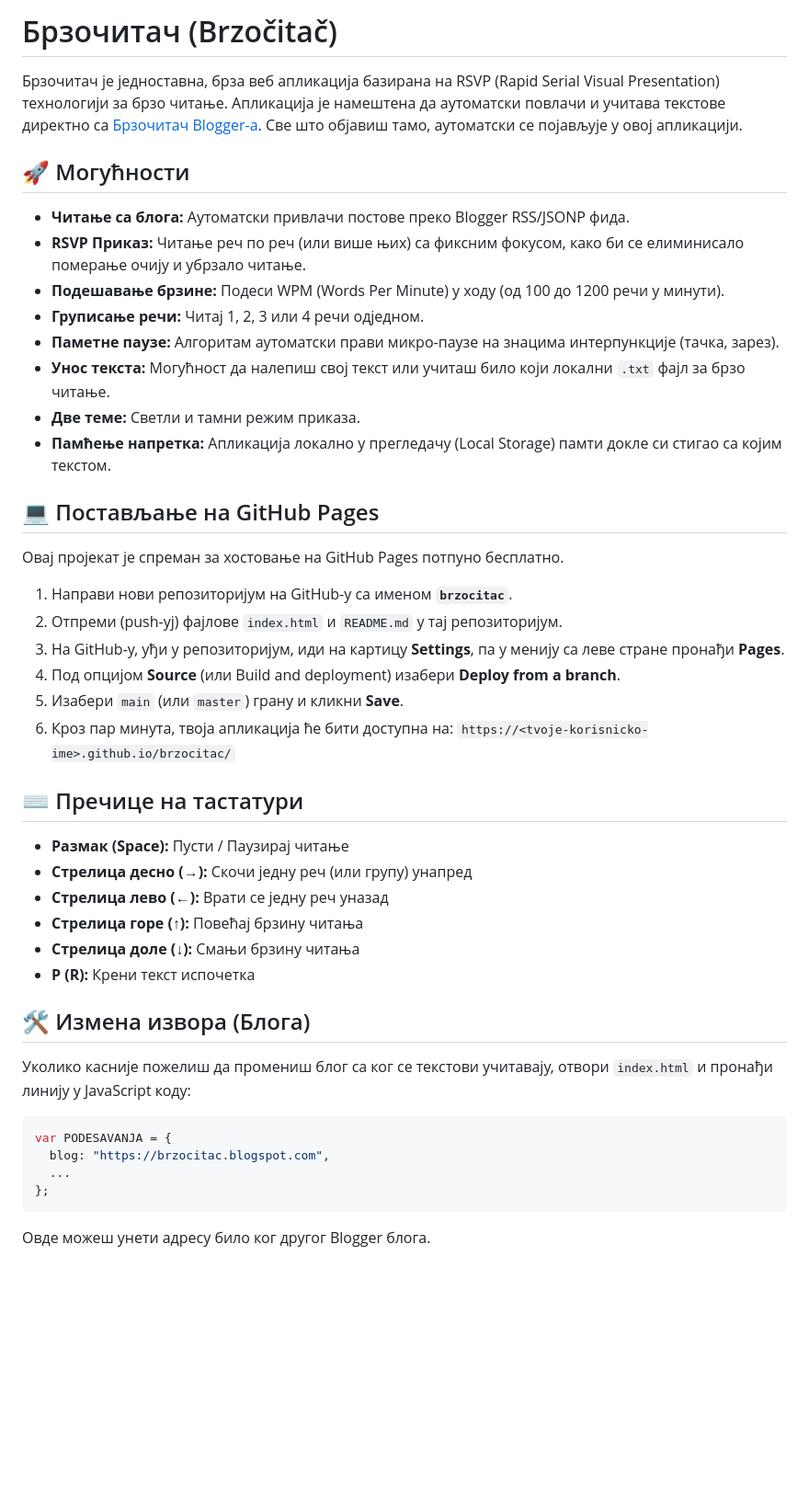
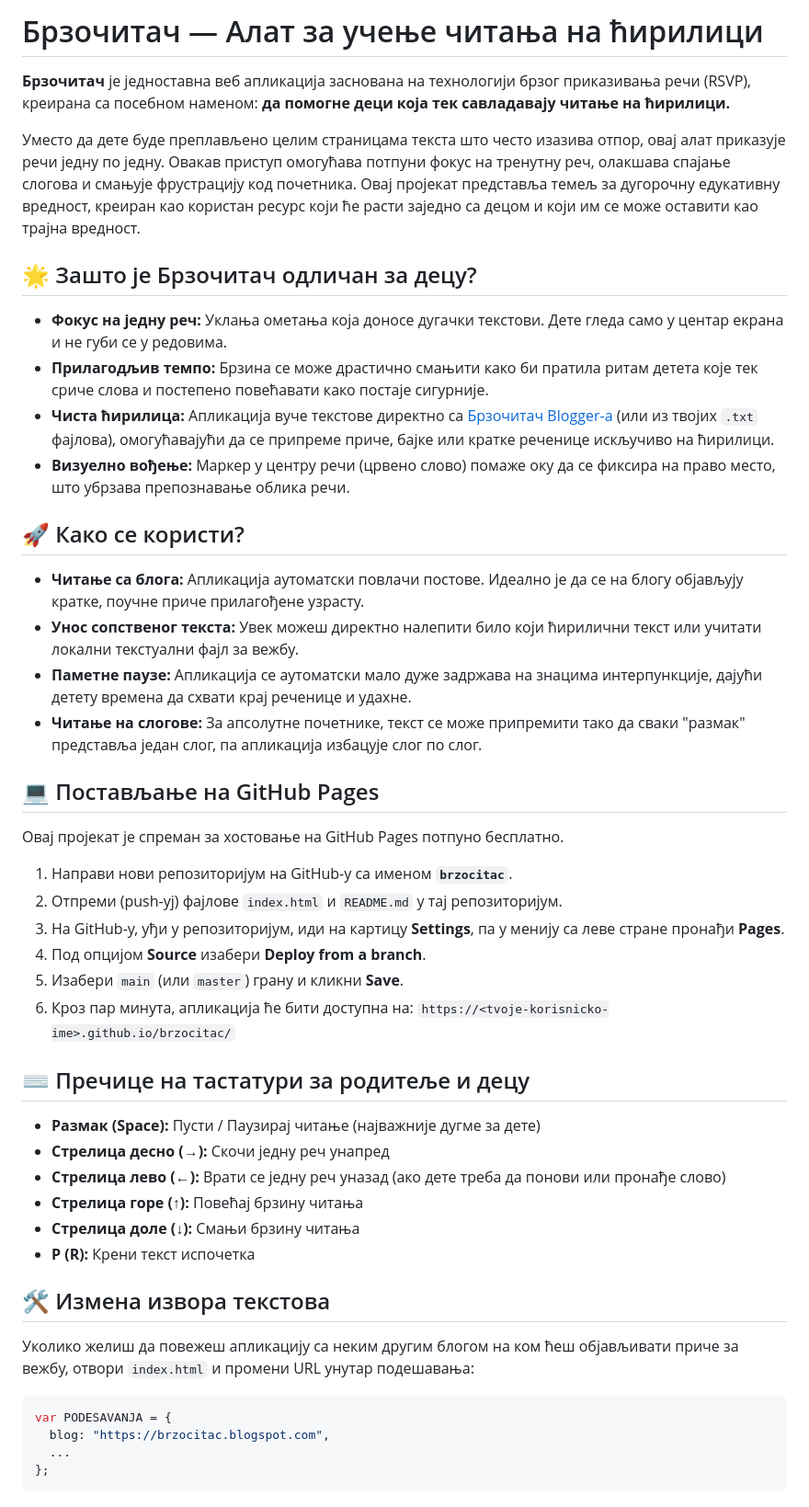
Before and after one commit to alennikolic/skola-za-osnovce, a Markdown page: README.md, the part around the change. Shown at 92% size. GitHub-like rendering; blank space fills up the shorter version.

````diff
--- a/README.md
+++ b/README.md
@@ -1,17 +1,22 @@
-# Брзочитач (Brzočitač)
+# Брзочитач — Алат за учење читања на ћирилици
 
-Брзочитач је једноставна, брза веб апликација базирана на RSVP (Rapid Serial Visual Presentation) технологији за брзо читање. Апликација је намештена да аутоматски повлачи и учитава текстове директно са [Брзочитач Blogger-а](https://brzocitac.blogspot.com/). Све што објавиш тамо, аутоматски се појављује у овој апликацији.
+**Брзочитач** је једноставна веб апликација заснована на технологији брзог приказивања речи (RSVP), креирана са посебном наменом: **да помогне деци која тек савладавају читање на ћирилици.**
 
-## 🚀 Могућности
+Уместо да дете буде преплављено целим страницама текста што често изазива отпор, овај алат приказује речи једну по једну. Овакав приступ омогућава потпуни фокус на тренутну реч, олакшава спајање слогова и смањује фрустрацију код почетника. Овај пројекат представља темељ за дугорочну едукативну вредност, креиран као користан ресурс који ће расти заједно са децом и који им се може оставити као трајна вредност.
 
-*   **Читање са блога:** Аутоматски привлачи постове преко Blogger RSS/JSONP фида.
-*   **RSVP Приказ:** Читање реч по реч (или више њих) са фиксним фокусом, како би се елиминисало померање очију и убрзало читање.
-*   **Подешавање брзине:** Подеси WPM (Words Per Minute) у ходу (од 100 до 1200 речи у минути).
-*   **Груписање речи:** Читај 1, 2, 3 или 4 речи одједном.
-*   **Паметне паузе:** Алгоритам аутоматски прави микро-паузе на знацима интерпункције (тачка, зарез).
-*   **Унос текста:** Могућност да налепиш свој текст или учиташ било који локални `.txt` фајл за брзо читање.
-*   **Две теме:** Светли и тамни режим приказа.
-*   **Памћење напретка:** Апликација локално у прегледачу (Local Storage) памти докле си стигао са којим текстом.
+## 🌟 Зашто је Брзочитач одличан за децу?
+
+*   **Фокус на једну реч:** Уклања ометања која доносе дугачки текстови. Дете гледа само у центар екрана и не губи се у редовима.
+*   **Прилагодљив темпо:** Брзина се може драстично смањити како би пратила ритам детета које тек сриче слова и постепено повећавати како постаје сигурније.
+*   **Чиста ћирилица:** Апликација вуче текстове директно са [Брзочитач Blogger-а](https://brzocitac.blogspot.com/) (или из твојих `.txt` фајлова), омогућавајући да се припреме приче, бајке или кратке реченице искључиво на ћирилици.
+*   **Визуелно вођење:** Маркер у центру речи (црвено слово) помаже оку да се фиксира на право место, што убрзава препознавање облика речи.
+
+## 🚀 Како се користи?
+
+*   **Читање са блога:** Апликација аутоматски повлачи постове. Идеално је да се на блогу објављују кратке, поучне приче прилагођене узрасту.
+*   **Унос сопственог текста:** Увек можеш директно налепити било који ћирилични текст или учитати локални текстуални фајл за вежбу.
+*   **Паметне паузе:** Апликација се аутоматски мало дуже задржава на знацима интерпункције, дајући детету времена да схвати крај реченице и удахне.
+*   **Читање на слогове:** За апсолутне почетнике, текст се може припремити тако да сваки "размак" представља један слог, па апликација избацује слог по слог.
 
 ## 💻 Постављање на GitHub Pages
 
@@ -20,23 +25,23 @@
 1.  Направи нови репозиторијум на GitHub-у са именом **`brzocitac`**.
 2.  Отпреми (push-уј) фајлове `index.html` и `README.md` у тај репозиторијум.
 3.  На GitHub-у, уђи у репозиторијум, иди на картицу **Settings**, па у менију са леве стране пронађи **Pages**.
-4.  Под опцијом **Source** (или Build and deployment) изабери **Deploy from a branch**.
+4.  Под опцијом **Source** изабери **Deploy from a branch**.
 5.  Изабери `main` (или `master`) грану и кликни **Save**.
-6.  Кроз пар минута, твоја апликација ће бити доступна на:
+6.  Кроз пар минута, апликација ће бити доступна на:
     `https://<tvoje-korisnicko-ime>.github.io/brzocitac/`
 
-## ⌨️ Пречице на тастатури
+## ⌨️ Пречице на тастатури за родитеље и децу
 
-*   **Размак (Space):** Пусти / Паузирај читање
-*   **Стрелица десно (→):** Скочи једну реч (или групу) унапред
-*   **Стрелица лево (←):** Врати се једну реч уназад
+*   **Размак (Space):** Пусти / Паузирај читање (најважније дугме за дете)
+*   **Стрелица десно (→):** Скочи једну реч унапред
+*   **Стрелица лево (←):** Врати се једну реч уназад (ако дете треба да понови или пронађе слово)
 *   **Стрелица горе (↑):** Повећај брзину читања
 *   **Стрелица доле (↓):** Смањи брзину читања
 *   **Р (R):** Крени текст испочетка
 
-## 🛠️ Измена извора (Блога)
+## 🛠️ Измена извора текстова
 
-Уколико касније пожелиш да промениш блог са ког се текстови учитавају, отвори `index.html` и пронађи линију у JavaScript коду:
+Уколико желиш да повежеш апликацију са неким другим блогом на ком ћеш објављивати приче за вежбу, отвори `index.html` и промени URL унутар подешавања:
 
 ```javascript
 var PODESAVANJA = {
@@ -44,5 +49,3 @@ var PODESAVANJA = {
   ...
 };
 ```
-
-Овде можеш унети адресу било ког другог Blogger блога.
````
